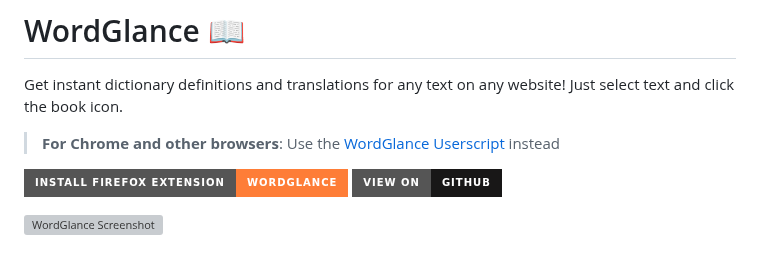
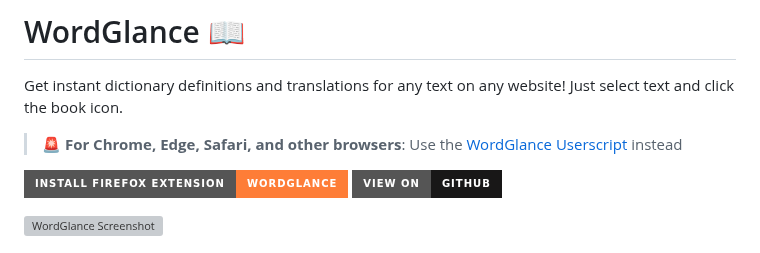
Before and after one commit to ShrekBytes/wordglance-extension, a Markdown page: README.md, the part around the change. Drawn GitHub-style; badges without logos; grey boxes are pictures that could not be loaded.

```diff
--- a/README.md
+++ b/README.md
@@ -2,7 +2,7 @@
 
 Get instant dictionary definitions and translations for any text on any website! Just select text and click the book icon.
 
-> **For Chrome and other browsers**: Use the [WordGlance Userscript](https://github.com/ShrekBytes/WordGlance) instead
+> **🚨 For Chrome, Edge, Safari, and other browsers**: Use the [WordGlance Userscript](https://github.com/ShrekBytes/WordGlance) instead
 
 [![Install Firefox Extension](https://img.shields.io/badge/Install%20Firefox%20Extension-WordGlance-orange?style=for-the-badge&logo=firefox)](https://addons.mozilla.org/firefox/addon/wordglance/)
 [![View on GitHub](https://img.shields.io/badge/View%20on-GitHub-181717?style=for-the-badge&logo=github)](https://github.com/ShrekBytes/wordglance-extension)
```
